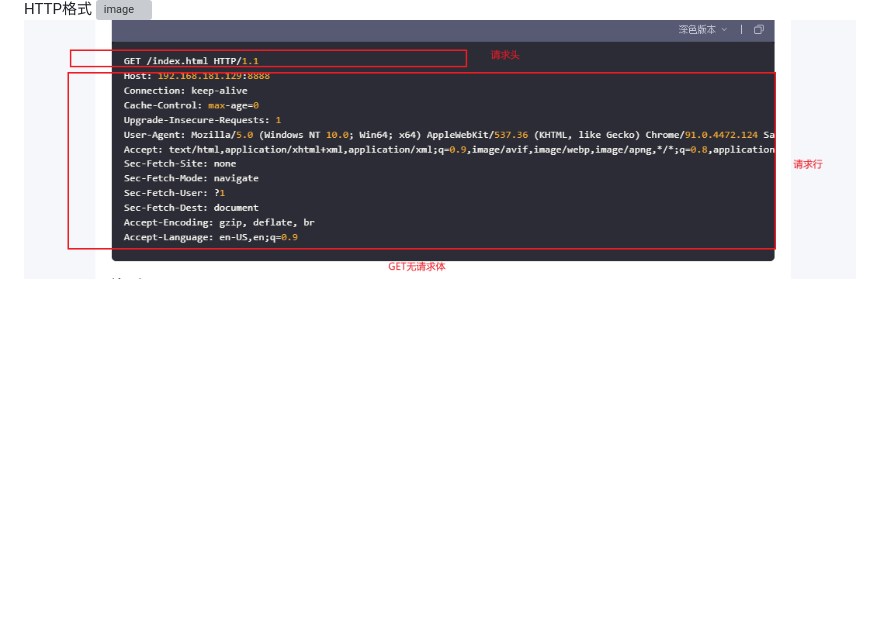
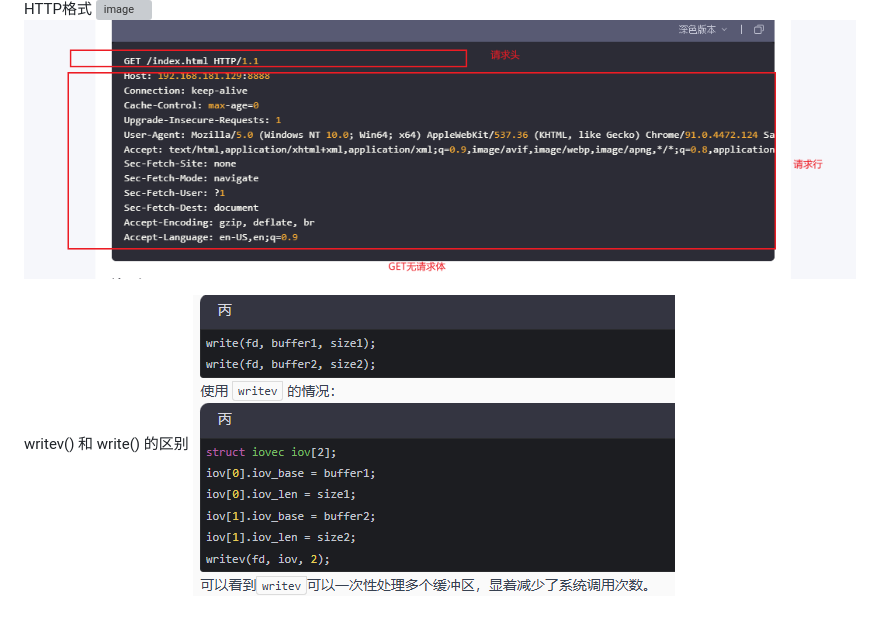
Before and after one commit to Sleepalk/imx6ull-arm-webserver, a Markdown page: ubuntu-webserver/README.md, the part around the change. Rendered like a GitHub page; pictures changed too: ubuntu-webserver/image-3.png (added); blank space fills up the shorter version; grey boxes are pictures that could not be loaded.

Commit message:
写完read(),write()

```diff
--- a/ubuntu-webserver/README.md
+++ b/ubuntu-webserver/README.md
@@ -119,3 +119,6 @@ int epoll_wait(int epfd, struct epoll_event* event, int maxevents, int timeout)
 HTTP格式
 ![image](https://github.com/user-attachments/assets/67901af0-f90e-4567-8e43-2d973d77ebc6)
 ![alt text](image-2.png)
+
+writev() 和 write() 的区别
+![alt text](image-3.png)
```
Also changed, not shown: 2 other files.
